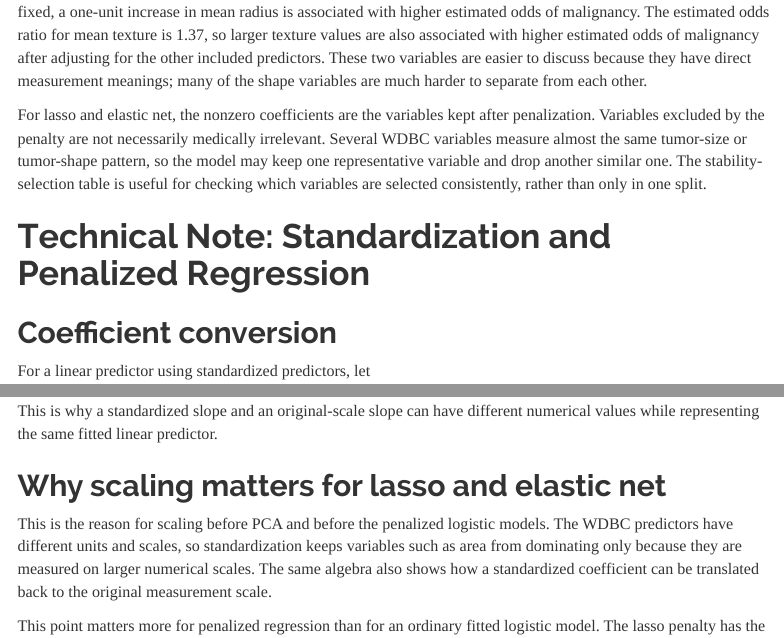
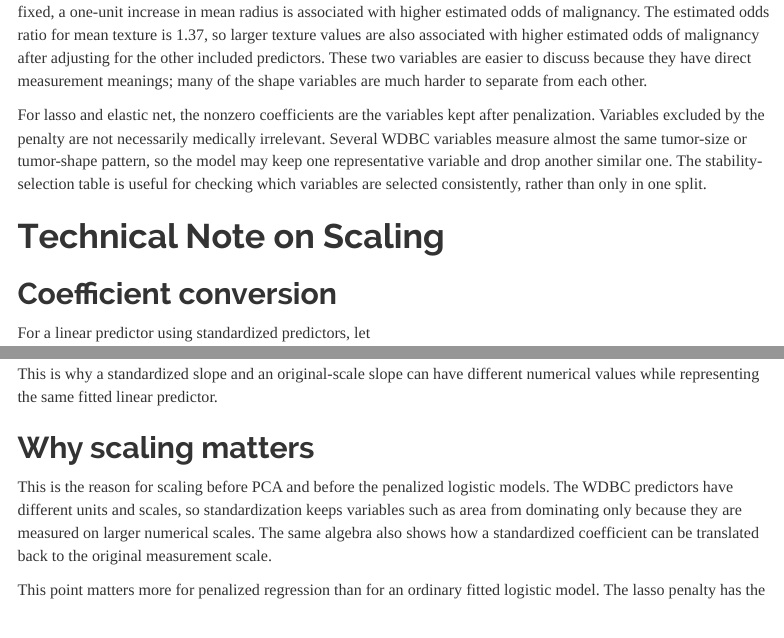
Before and after one commit to yutong-stat/Breast-Cancer-Modeling-Report, an R Markdown document (Breast Cancer Modeling Report.Rmd): the page in a window 1100 px wide, from 8270 px down, and a second part further down, joined at a grey line. Rendered offline with R 4.5, knitr and Pandoc, with nearby package versions; both versions are drawn in the output format of the newer one; some code elsewhere in the file could not run offline; menus at the side of the page are left out.

Commit message:
Add files via upload

````diff
--- a/Breast Cancer Modeling Report.Rmd
+++ b/Breast Cancer Modeling Report.Rmd
@@ -3,16 +3,16 @@ title: "Breast Cancer Diagnosis Classification"
 subtitle: "Wisconsin Diagnostic Breast Cancer data"
 author: "Tong Yu"
 output:
-  pdf_document:
-    toc: false
-    number_sections: false
-    latex_engine: xelatex
   html_document:
     toc: true
     number_sections: false
     toc_float: true
     theme: readable
     df_print: default
+  pdf_document:
+    toc: false
+    number_sections: false
+    latex_engine: xelatex
 ---
 
 ```{r setup, include=FALSE}
@@ -1049,7 +1049,7 @@ In the reduced logistic model, the estimated odds ratio for mean radius is 2.44.
 
 For lasso and elastic net, the nonzero coefficients are the variables kept after penalization. Variables excluded by the penalty are not necessarily medically irrelevant. Several WDBC variables measure almost the same tumor-size or tumor-shape pattern, so the model may keep one representative variable and drop another similar one. The stability-selection table is useful for checking which variables are selected consistently, rather than only in one split.
 
-# Technical Note: Standardization and Penalized Regression
+# Technical Note on Scaling
 
 ## Coefficient conversion
 
@@ -1106,7 +1106,7 @@ SE(\hat\beta_j)=SE\left(\frac{\hat\alpha_j}{s_j}\right)
 \]
 This is why a standardized slope and an original-scale slope can have different numerical values while representing the same fitted linear predictor.
 
-## Why scaling matters for lasso and elastic net
+## Why scaling matters
 
 This is the reason for scaling before PCA and before the penalized logistic models. The WDBC predictors have different units and scales, so standardization keeps variables such as area from dominating only because they are measured on larger numerical scales. The same algebra also shows how a standardized coefficient can be translated back to the original measurement scale.
 
````
Also changed, not shown: index.html.
